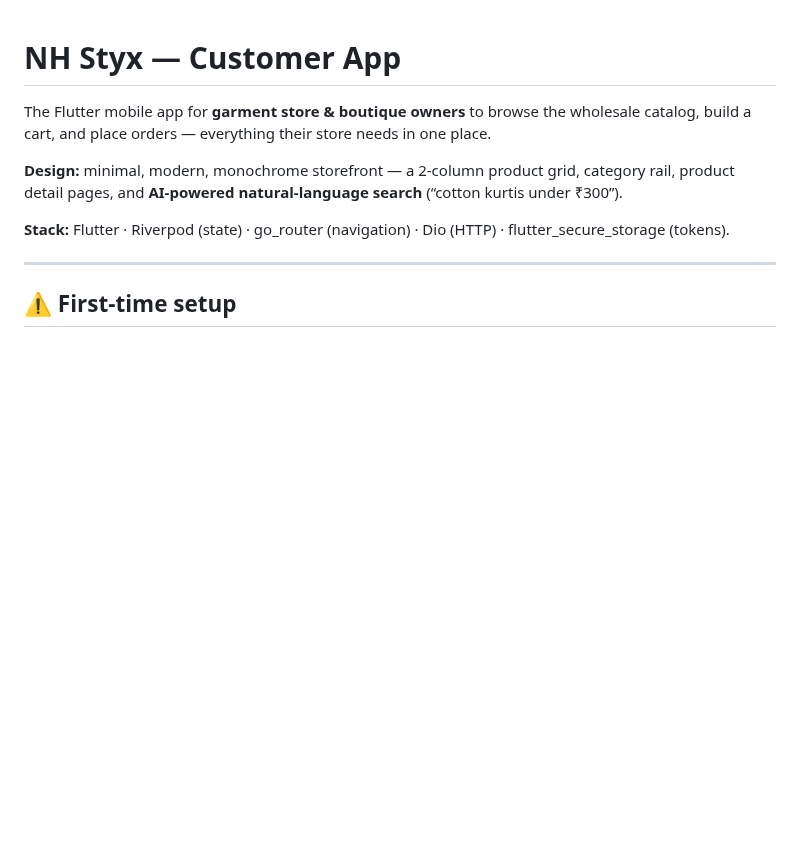
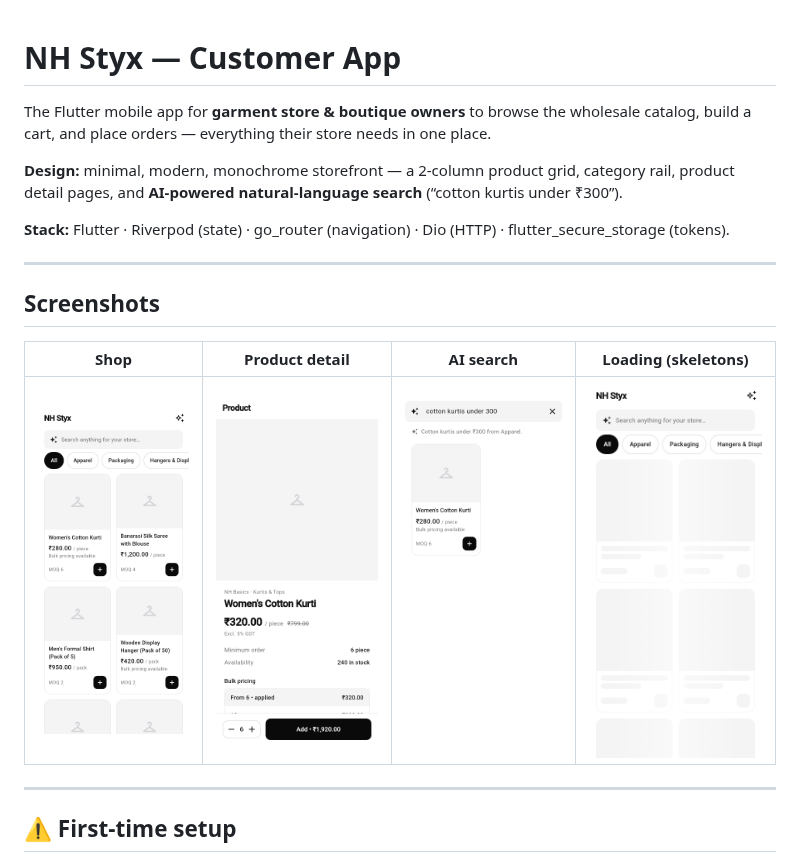
Before and after one commit to nrsnavin/NHSTYX-CUSTOMER, a Markdown page: README.md, the part around the change. Rendered like a GitHub page; pictures changed too: docs/screenshots/detail.png (added), docs/screenshots/search.png (added), docs/screenshots/shop.png (added); blank space fills up the shorter version.

```diff
--- a/README.md
+++ b/README.md
@@ -5,6 +5,14 @@ The Flutter mobile app for **garment store & boutique owners** to browse the who
 **Design:** minimal, modern, monochrome storefront — a 2-column product grid, category rail, product detail pages, and **AI-powered natural-language search** (“cotton kurtis under ₹300”).
 
 **Stack:** Flutter · Riverpod (state) · go_router (navigation) · Dio (HTTP) · flutter_secure_storage (tokens).
+
+---
+
+## Screenshots
+
+| Shop | Product detail | AI search | Loading (skeletons) |
+|------|----------------|-----------|---------------------|
+| ![Shop](docs/screenshots/shop.png) | ![Detail](docs/screenshots/detail.png) | ![Search](docs/screenshots/search.png) | ![Skeletons](docs/screenshots/shop_loading.png) |
 
 ---
 
```
Also changed, not shown: docs/screenshots/login.png (added), 7 other files.
